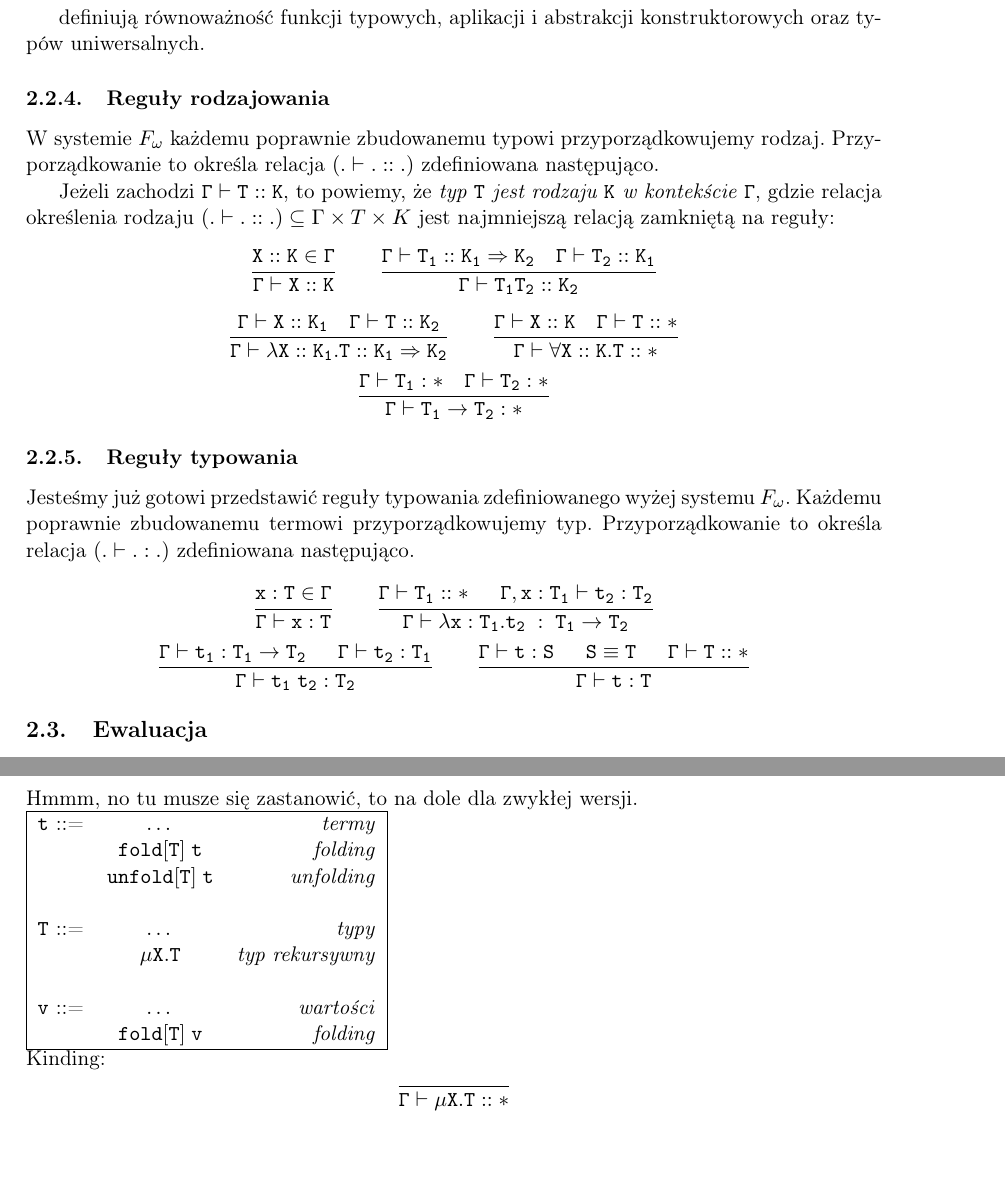
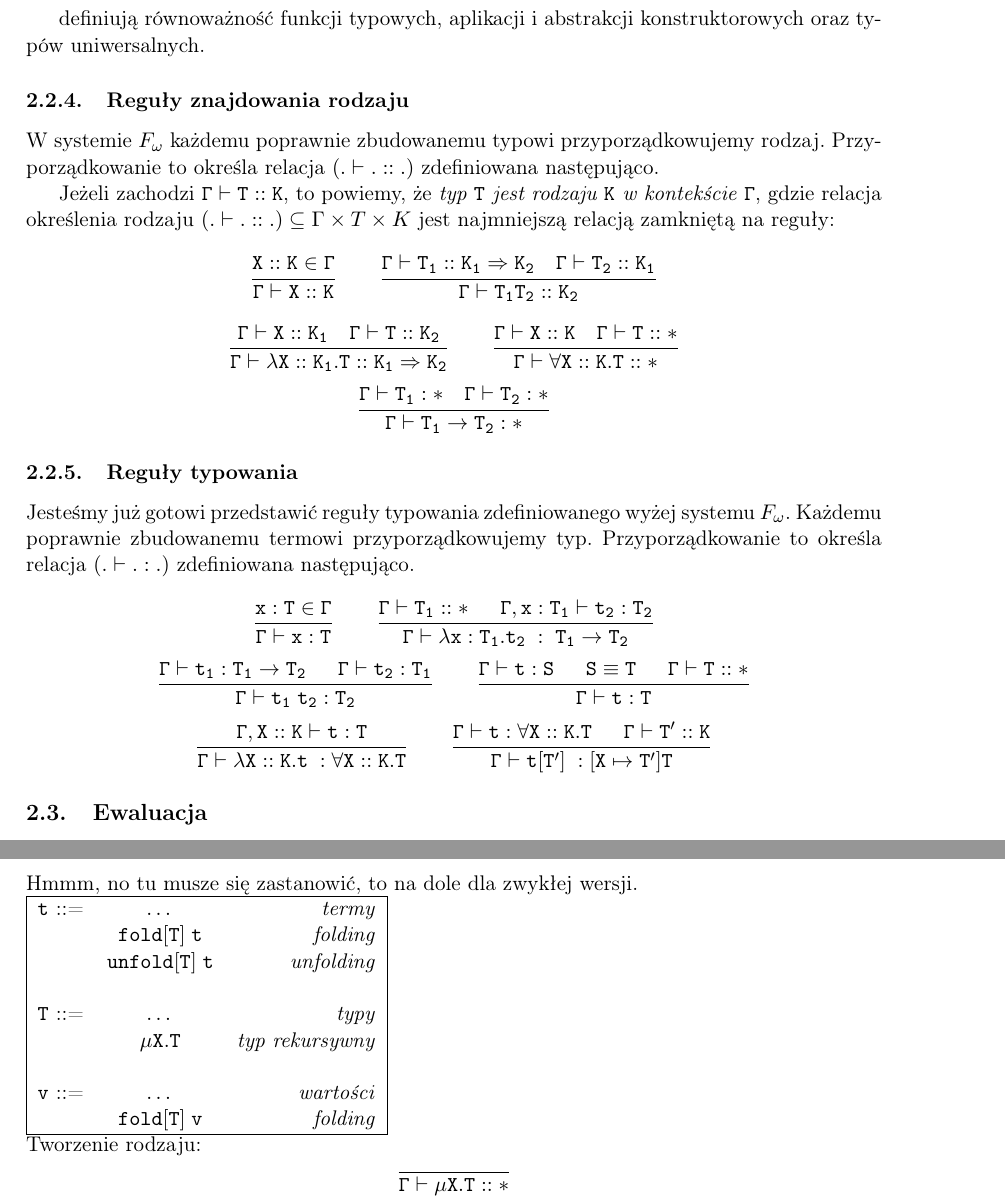
Before and after one commit to poles-p/FOmega, a LaTeX document (doc/FOmega.tex): two parts of pages 5 and 11 of 12, joined at a grey line, cut so that both start at the same text, the shorter picture padded with empty space. Compiled offline with pdfLaTeX.

Commit message:
Dodanie typowane dla aplikacji i abstrakcji typowej

```diff
--- a/doc/FOmega.tex
+++ b/doc/FOmega.tex
@@ -243,7 +243,7 @@ gwarantują nam równoważność relacji $\equiv$. Pozostałe reguły jak nastę
 
 definiują równoważność funkcji typowych, aplikacji i abstrakcji konstruktorowych oraz typów uniwersalnych.
 
-\subsubsection{Reguły rodzajowania}
+\subsubsection{Reguły znajdowania rodzaju}
 
 W systemie $F_\omega$ każdemu poprawnie zbudowanemu typowi przyporządkowujemy rodzaj.
 Przyporządkowanie to określa relacja $(.\vdash.::.)$ zdefiniowana następująco.
@@ -282,6 +282,12 @@ Każdemu poprawnie zbudowanemu termowi przyporządkowujemy typ. Przyporządkowan
                 \qquad
                 \frac{\Gamma \vdash t:S \hspace{1.5em} S \equiv T \hspace{1.5em} \Gamma \vdash T::\ast}{\Gamma \vdash t:T}}
 	\]
+	\[\mathtt{
+		\frac{\Gamma,X::K \vdash t:T }{\Gamma \vdash \lambda X::K.t \;:\forall X::K.T}
+                \qquad
+                \frac{\Gamma \vdash t:\forall X::K.T \hspace{1.5em} \Gamma \vdash T'::K}{\Gamma \vdash t[T']\;:[X \mapsto T']T}}
+	\]
+
 
 \subsection{Ewaluacja}
 
@@ -624,7 +634,7 @@ Hmmm, no tu musze się zastanowić, to na dole dla zwykłej wersji. \\
    & $\mathtt{fold[T]\;v}$ & \textit{folding} \\
   \hline
 \end{tabular} \\
-Kinding:
+Tworzenie rodzaju:
  	\[\mathtt{\frac{}{\Gamma \vdash \mu X.T::\ast}
 		}
 	\]
```
Also changed, not shown: doc/FOmega.pdf, doc/FOmega.tex (16 more changed lines).
